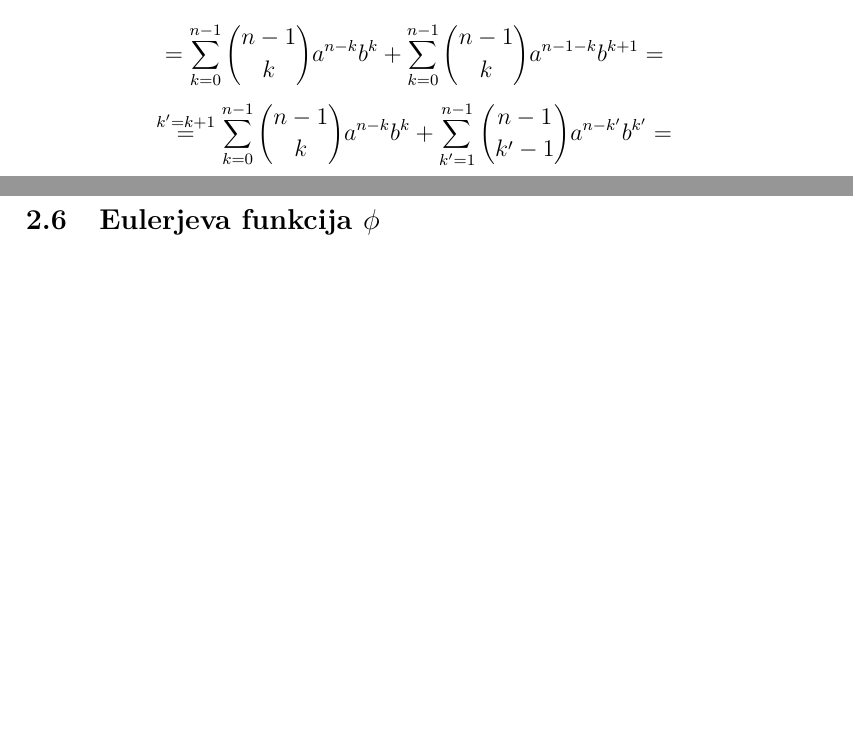
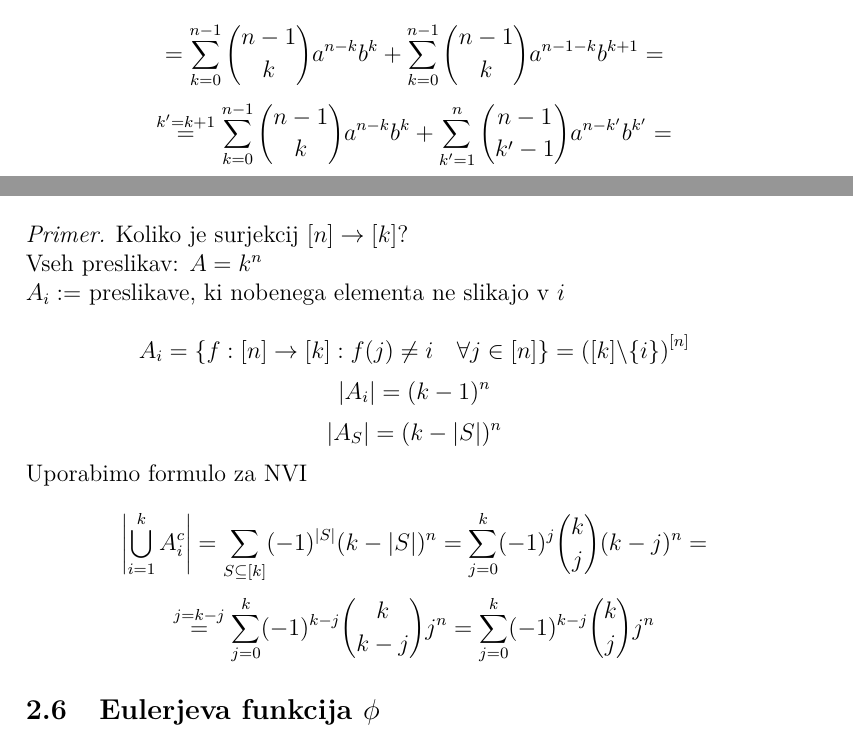
Before and after one commit to plojyon/kombinatorika, a LaTeX document (main.tex): two parts of pages 9 and 14 of 69 before the commit and two parts of pages 9 and 14 of 70 after it, joined at a grey line, cut so that both start at the same text, the shorter picture padded with empty space. Compiled offline with pdfLaTeX.

Commit message:
popravki

```diff
--- a/main.tex
+++ b/main.tex
@@ -382,7 +382,7 @@ Trikotnik konstruiramo tako, da napi"semo zunanji pla"s"c enic, nato pa vsak par
 	Indukcijski korak, $n - 1 \Rightarrow n$:
 \[(a+b)^n = (a+b)^{n-1}(a+b) = (\sum_{k=0}^{n-1} \binom{n-1}{k} a^{n-1-k}b^k)(a+b) =\]
 \[ = \sum_{k=0}^{n-1} \binom{n-1}{k} a^{n-k}b^k + \sum_{k=0}^{n-1} \binom{n-1}{k} a^{n-1-k}b^{k+1} =\]
-\[\stackrel{k' = k + 1}{=} \sum_{k=0}^{n-1} \binom{n-1}{k} a^{n-k}b^k + \sum_{k'=1}^{n-1} \binom{n-1}{k'-1} a^{n-k'}b^{k'} = \]
+\[\stackrel{k' = k + 1}{=} \sum_{k=0}^{n-1} \binom{n-1}{k} a^{n-k}b^k + \sum_{k'=1}^{n} \binom{n-1}{k'-1} a^{n-k'}b^{k'} = \]
 \[\stackrel{k'=k}{=} \sum_{k=0}^{n} {\binom{n-1}{k}a^{n-k} b^k} + \sum_{k=0}^{n} {\binom{n-1}{k-1}a^{n-k} b^k} =\]
 \[= \sum_{k=0}^n (\binom{n-1}{k} + \binom{n-1}{k-1})a^{n-k}b^k =\]
 \[\stackrel{\text{rekurzija}}{=} \sum_{k=0}^n \binom{n}{k}a^{n-k}b^k\]
@@ -557,6 +558,18 @@ To lahko poka"zemo tudi s slede"co bijekcijo
 	$\binom{k}{2}$ \ldots doprinos v drugi vrstici\\
 	$\displaystyle \sum_{j = 0}^{k} (-1)^j \binom{k}{j}$ = 0 (po lemi)
 \end{proof}
+
+\begin{ex}
+    \label{nvi_surjekcije}
+	Koliko je surjekcij $[n] \to [k]$? \\
+	Vseh preslikav: $A=k^n$ \\
+	$A_i := $ preslikave, ki nobenega elementa ne slikajo v $i$ \\
+	\[A_i = \left\{f: [n] \to [k]: f(j) \neq i \quad \forall j \in [n] \right\} = \left([k] \backslash \{i\} \right)^{[n]}\]
+	\[|A_i| = (k-1)^n\]
+	\[|A_S| = (k-|S|)^n\]
+	Uporabimo formulo za NVI \\
+    \[\left|\bigcup_{i=1}^k A_i^c\right| = \sum_{S \subseteq [k]} (-1)^{|S|}(k-|S|)^n = \sum_{j=0}^k (-1)^j \binom{k}{j}(k-j)^n =\] \[ \stackrel{j=k-j}{=} \sum_{j=0}^k (-1)^{k-j} \binom{k}{k-j}j^n = \sum_{j=0}^k (-1)^{k-j} \binom{k}{j}j^n\]
+\end{ex}
 
 \subsection{Eulerjeva funkcija $\phi$} % $\varphi$
 \begin{defn}[Eulerjeva funkcija]
```
Also changed, not shown: main.tex (25 more changed lines).
